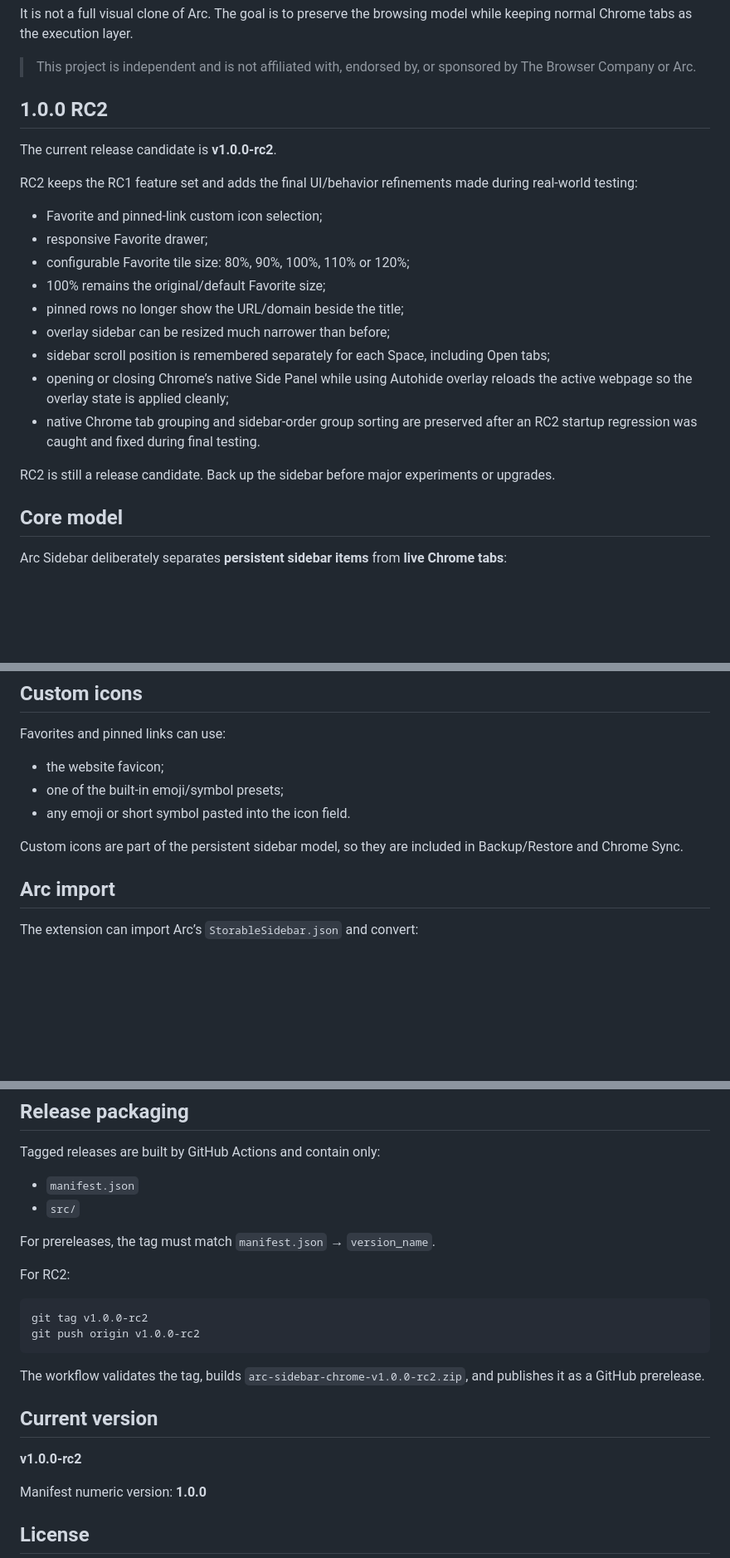
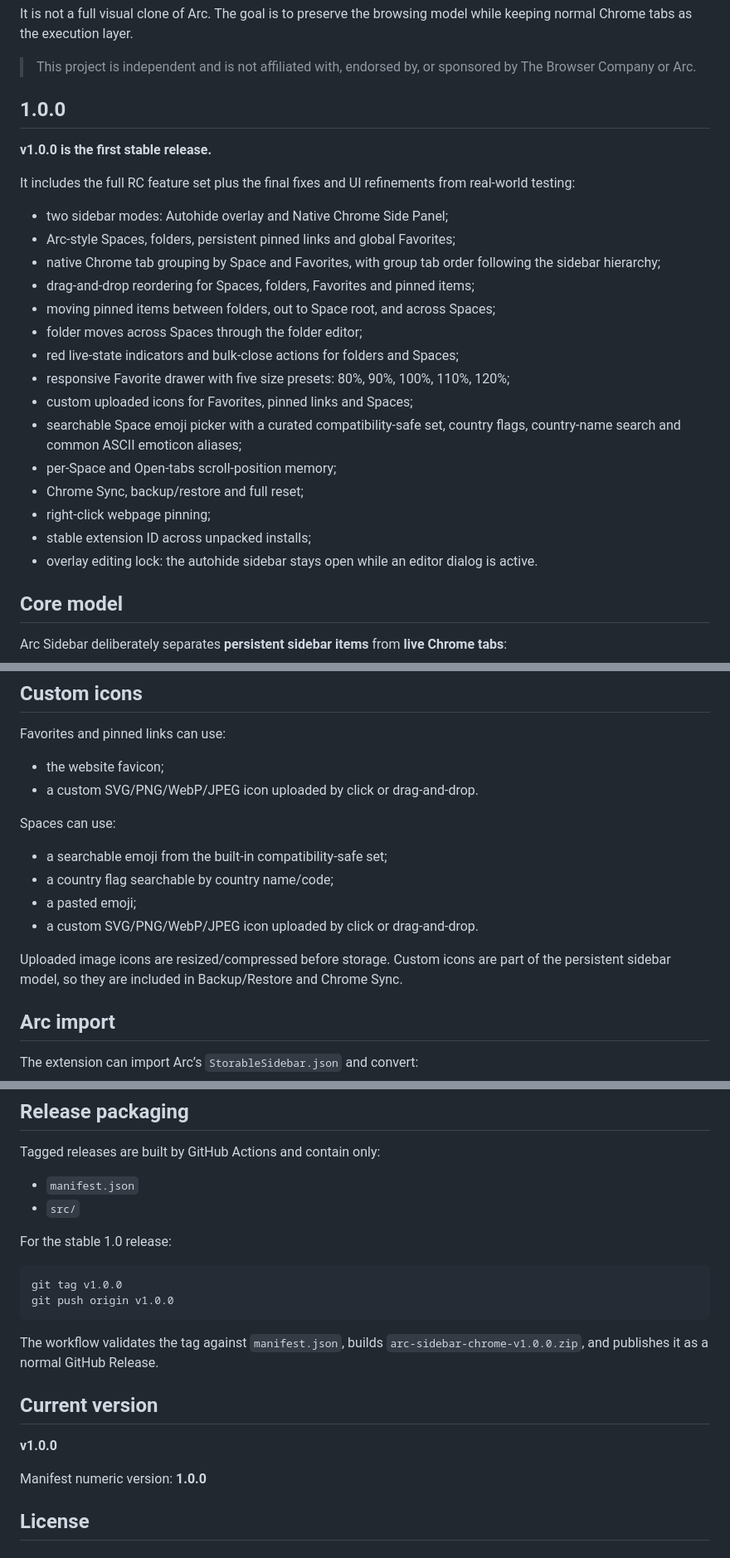
Before and after one commit to lophas/arc-sidebar-chrome, a Markdown page: README.md, 3 parts joined by grey strips. Shown at 83% size. GitHub-like rendering; blank space fills up the shorter version.

Commit message:
Update README for 1.0.0 stable release

````diff
--- a/README.md
+++ b/README.md
@@ -8,23 +8,27 @@ It is not a full visual clone of Arc. The goal is to preserve the browsing model
 
 > This project is independent and is not affiliated with, endorsed by, or sponsored by The Browser Company or Arc.
 
-## 1.0.0 RC2
+## 1.0.0
 
-The current release candidate is **v1.0.0-rc2**.
+**v1.0.0 is the first stable release.**
 
-RC2 keeps the RC1 feature set and adds the final UI/behavior refinements made during real-world testing:
+It includes the full RC feature set plus the final fixes and UI refinements from real-world testing:
 
-- Favorite and pinned-link custom icon selection;
-- responsive Favorite drawer;
-- configurable Favorite tile size: 80%, 90%, 100%, 110% or 120%;
-- 100% remains the original/default Favorite size;
-- pinned rows no longer show the URL/domain beside the title;
-- overlay sidebar can be resized much narrower than before;
-- sidebar scroll position is remembered separately for each Space, including Open tabs;
-- opening or closing Chrome’s native Side Panel while using Autohide overlay reloads the active webpage so the overlay state is applied cleanly;
-- native Chrome tab grouping and sidebar-order group sorting are preserved after an RC2 startup regression was caught and fixed during final testing.
-
-RC2 is still a release candidate. Back up the sidebar before major experiments or upgrades.
+- two sidebar modes: Autohide overlay and Native Chrome Side Panel;
+- Arc-style Spaces, folders, persistent pinned links and global Favorites;
+- native Chrome tab grouping by Space and Favorites, with group tab order following the sidebar hierarchy;
+- drag-and-drop reordering for Spaces, folders, Favorites and pinned items;
+- moving pinned items between folders, out to Space root, and across Spaces;
+- folder moves across Spaces through the folder editor;
+- red live-state indicators and bulk-close actions for folders and Spaces;
+- responsive Favorite drawer with five size presets: 80%, 90%, 100%, 110%, 120%;
+- custom uploaded icons for Favorites, pinned links and Spaces;
+- searchable Space emoji picker with a curated compatibility-safe set, country flags, country-name search and common ASCII emoticon aliases;
+- per-Space and Open-tabs scroll-position memory;
+- Chrome Sync, backup/restore and full reset;
+- right-click webpage pinning;
+- stable extension ID across unpacked installs;
+- overlay editing lock: the autohide sidebar stays open while an editor dialog is active.
 
 ## Core model
 
@@ -132,10 +140,16 @@ The Favorite drawer is responsive rather than fixed at four columns, and can col
 Favorites and pinned links can use:
 
 - the website favicon;
-- one of the built-in emoji/symbol presets;
-- any emoji or short symbol pasted into the icon field.
+- a custom SVG/PNG/WebP/JPEG icon uploaded by click or drag-and-drop.
 
-Custom icons are part of the persistent sidebar model, so they are included in Backup/Restore and Chrome Sync.
+Spaces can use:
+
+- a searchable emoji from the built-in compatibility-safe set;
+- a country flag searchable by country name/code;
+- a pasted emoji;
+- a custom SVG/PNG/WebP/JPEG icon uploaded by click or drag-and-drop.
+
+Uploaded image icons are resized/compressed before storage. Custom icons are part of the persistent sidebar model, so they are included in Backup/Restore and Chrome Sync.
 
 ## Arc import
 
@@ -288,20 +302,18 @@ Tagged releases are built by GitHub Actions and contain only:
 - `manifest.json`
 - `src/`
 
-For prereleases, the tag must match `manifest.json` → `version_name`.
-
-For RC2:
+For the stable 1.0 release:
 
 ```bash
-git tag v1.0.0-rc2
-git push origin v1.0.0-rc2
+git tag v1.0.0
+git push origin v1.0.0
 ```
 
-The workflow validates the tag, builds `arc-sidebar-chrome-v1.0.0-rc2.zip`, and publishes it as a GitHub prerelease.
+The workflow validates the tag against `manifest.json`, builds `arc-sidebar-chrome-v1.0.0.zip`, and publishes it as a normal GitHub Release.
 
 ## Current version
 
-**v1.0.0-rc2**
+**v1.0.0**
 
 Manifest numeric version: **1.0.0**
 
````
Also changed, not shown: other parts of README.md (+11 -7 lines).
